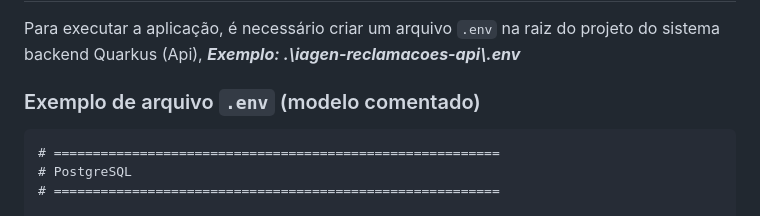
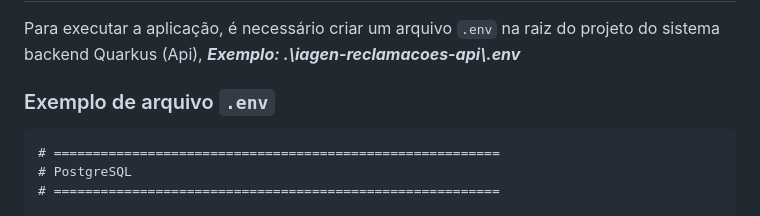
Before and after one commit to brhluz/TCC-PUCRS-IAGEN-RECLAMACOES, a Markdown page: README.md, the part around the change. Drawn GitHub-style.

Commit message:
Ajustes md

````diff
--- a/README.md
+++ b/README.md
@@ -64,7 +64,7 @@ Recomendado:
 
 Para executar a aplicação, é necessário criar um arquivo `.env` na raiz do projeto do sistema backend Quarkus (Api), ***Exemplo: .\iagen-reclamacoes-api\\.env***
 
-### Exemplo de arquivo `.env` (modelo comentado)
+### Exemplo de arquivo `.env`
 
 ```
 # =========================================================
````
